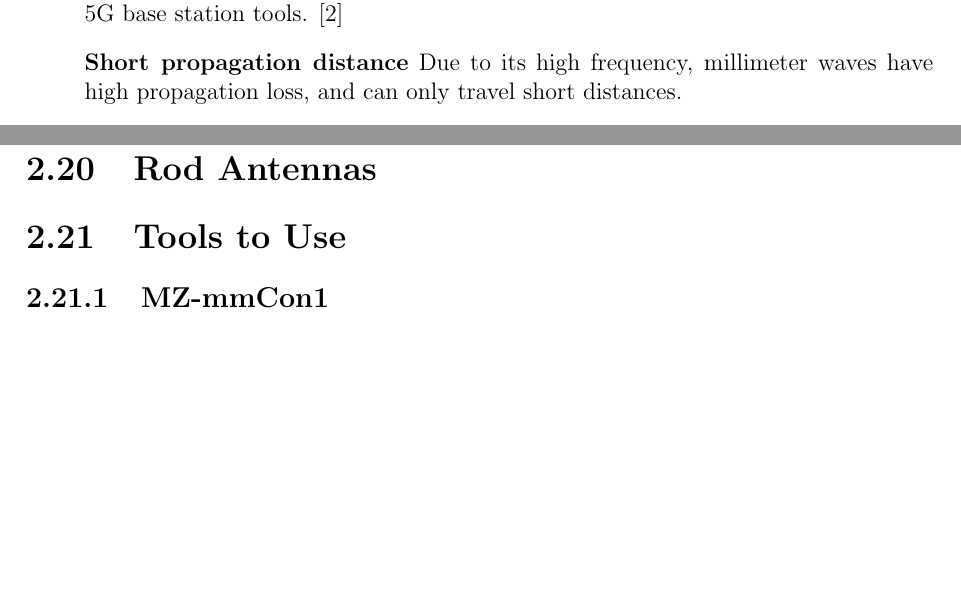
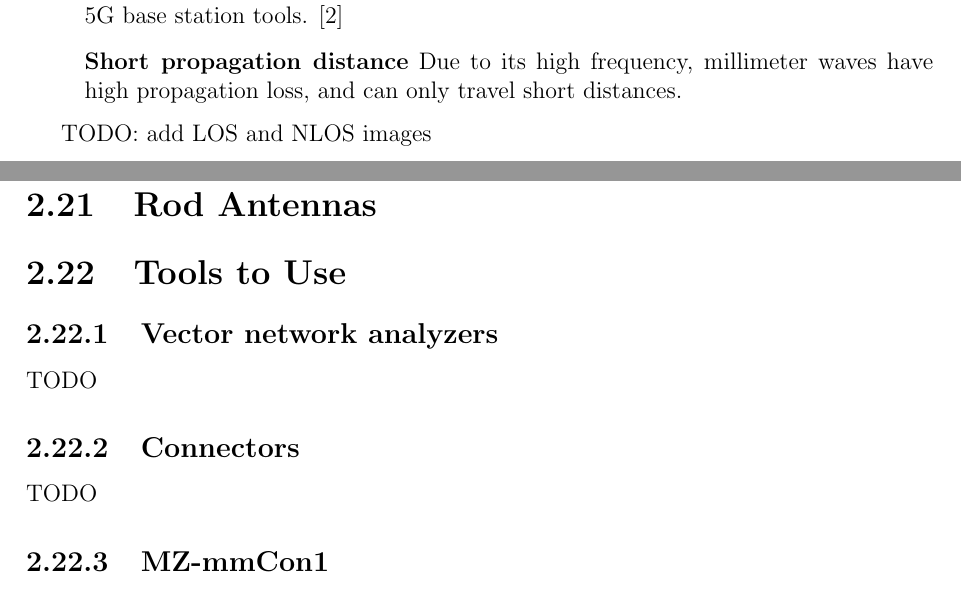
Before and after one commit to greenteabiscuit/lab-papers, a LaTeX thesis (english-ver/english-thesis.tex): two parts of pages 7 and 33 of 52 before the commit and two parts of pages 7 and 34 of 52 after it, joined at a grey line, cut so that both start at the same text, the shorter picture padded with empty space. Compiled offline with pdfLaTeX.

Commit message:
add new todos

```diff
--- a/english-ver/english-thesis.tex
+++ b/english-ver/english-thesis.tex
@@ -104,6 +104,7 @@ that need to be addressed:
 \end{itemize}
 
 
+TODO: add LOS and NLOS images
 
 \section{Thesis Statement}
 
@@ -1415,6 +1419,14 @@ TODO: insert figure
 
 \section{Tools to Use}
 
+\subsection{Vector network analyzers}
+
+TODO
+
+\subsection{Connectors}
+
+TODO
+
 \subsection{MZ-mmCon1}
 
 MZ-mmCon1, show in Figure \ref{fig:mz_mmcon1_loopback},
```
Also changed, not shown: english-ver/english-thesis.tex (3 more changed lines).
